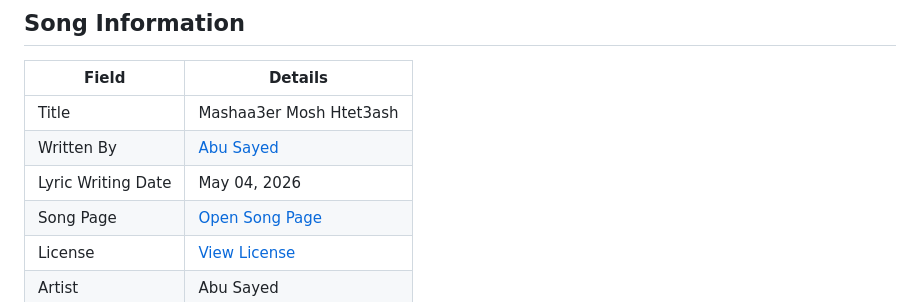
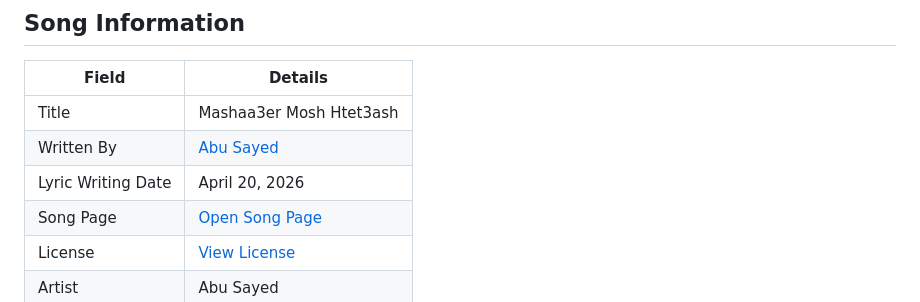
Before and after one commit to ImAbuSayed/mashaa3er-mosh-htet3ash, a Markdown page: README.md, the part around the change. GitHub-like rendering.

Commit message:
docs: update public README

```diff
--- a/README.md
+++ b/README.md
@@ -10,7 +10,7 @@
 |-------|---------|
 | Title | Mashaa3er Mosh Htet3ash |
 | Written By | [Abu Sayed](https://abusayed.com.bd/) |
-| Lyric Writing Date | May 04, 2026 |
+| Lyric Writing Date | April 20, 2026 |
 | Song Page | [Open Song Page](https://imabusayed.github.io/mashaa3er-mosh-htet3ash/) |
 | License | [View License](./LICENSE.md) |
 | Artist | Abu Sayed |
```
